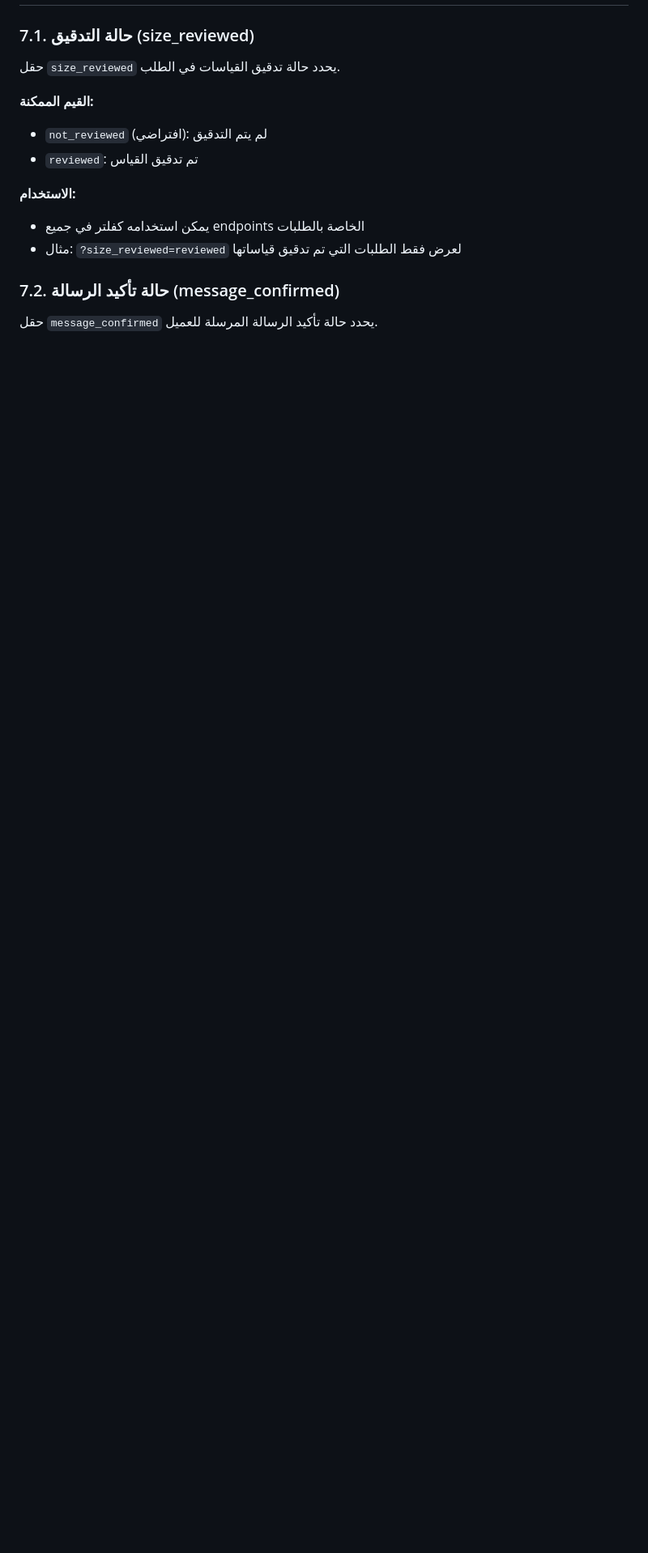
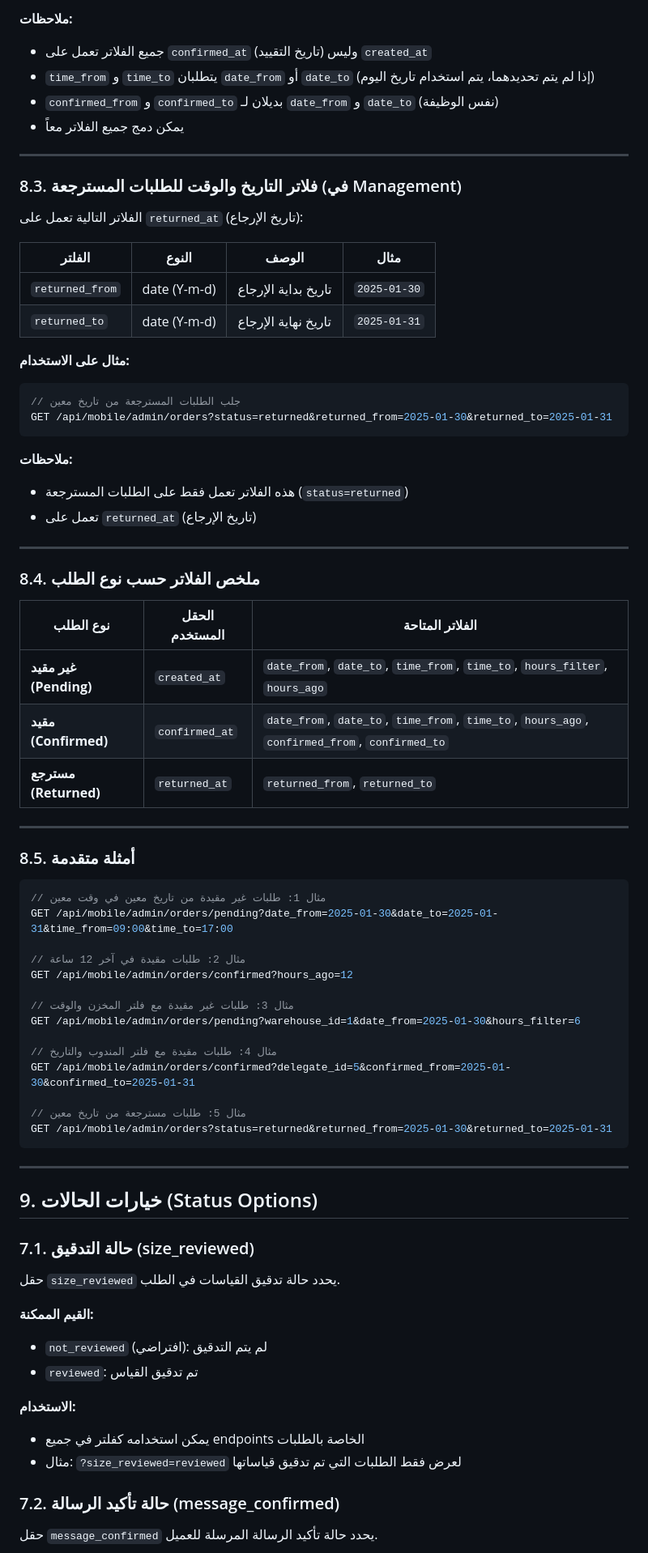
Before and after one commit to mustfamoolan/parana-kids, a Markdown page: ADMIN_ORDERS_API_DOCUMENTATION.md, the part around one of its changes. Shown at 81% size. GitHub-like rendering; blank space fills up the shorter version.

Commit message:
Add comprehensive date and time filters documentation

````diff
--- a/ADMIN_ORDERS_API_DOCUMENTATION.md
+++ b/ADMIN_ORDERS_API_DOCUMENTATION.md
@@ -906,3 +968,64 @@ Authorization: Bearer {pwa_token}
+**ملاحظات:**
+- جميع الفلاتر تعمل على `confirmed_at` (تاريخ التقييد) وليس `created_at`
+- `time_from` و `time_to` يتطلبان `date_from` أو `date_to` (إذا لم يتم تحديدهما، يتم استخدام تاريخ اليوم)
+- `confirmed_from` و `confirmed_to` بديلان لـ `date_from` و `date_to` (نفس الوظيفة)
+- يمكن دمج جميع الفلاتر معاً
+
+---
+
+### 8.3. فلاتر التاريخ والوقت للطلبات المسترجعة (في Management)
+
+الفلاتر التالية تعمل على `returned_at` (تاريخ الإرجاع):
+
+| الفلتر | النوع | الوصف | مثال |
+|--------|------|-------|------|
+| `returned_from` | date (Y-m-d) | تاريخ بداية الإرجاع | `2025-01-30` |
+| `returned_to` | date (Y-m-d) | تاريخ نهاية الإرجاع | `2025-01-31` |
+
+**مثال على الاستخدام:**
+```javascript
+// جلب الطلبات المسترجعة من تاريخ معين
+GET /api/mobile/admin/orders?status=returned&returned_from=2025-01-30&returned_to=2025-01-31
+```
+
+**ملاحظات:**
+- هذه الفلاتر تعمل فقط على الطلبات المسترجعة (`status=returned`)
+- تعمل على `returned_at` (تاريخ الإرجاع)
+
+---
+
+### 8.4. ملخص الفلاتر حسب نوع الطلب
+
+| نوع الطلب | الحقل المستخدم | الفلاتر المتاحة |
+|-----------|----------------|-----------------|
+| **غير مقيد (Pending)** | `created_at` | `date_from`, `date_to`, `time_from`, `time_to`, `hours_filter`, `hours_ago` |
+| **مقيد (Confirmed)** | `confirmed_at` | `date_from`, `date_to`, `time_from`, `time_to`, `hours_ago`, `confirmed_from`, `confirmed_to` |
+| **مسترجع (Returned)** | `returned_at` | `returned_from`, `returned_to` |
+
+---
+
+### 8.5. أمثلة متقدمة
+
+```javascript
+// مثال 1: طلبات غير مقيدة من تاريخ معين في وقت معين
+GET /api/mobile/admin/orders/pending?date_from=2025-01-30&date_to=2025-01-31&time_from=09:00&time_to=17:00
+
+// مثال 2: طلبات مقيدة في آخر 12 ساعة
+GET /api/mobile/admin/orders/confirmed?hours_ago=12
+
+// مثال 3: طلبات غير مقيدة مع فلتر المخزن والوقت
+GET /api/mobile/admin/orders/pending?warehouse_id=1&date_from=2025-01-30&hours_filter=6
+
+// مثال 4: طلبات مقيدة مع فلتر المندوب والتاريخ
+GET /api/mobile/admin/orders/confirmed?delegate_id=5&confirmed_from=2025-01-30&confirmed_to=2025-01-31
+
+// مثال 5: طلبات مسترجعة من تاريخ معين
+GET /api/mobile/admin/orders?status=returned&returned_from=2025-01-30&returned_to=2025-01-31
+```
+
+---
+
+## 9. خيارات الحالات (Status Options)
 
 ### 7.1. حالة التدقيق (size_reviewed)
 
````
Also changed, not shown: other parts of ADMIN_ORDERS_API_DOCUMENTATION.md (+63 -1 lines).
